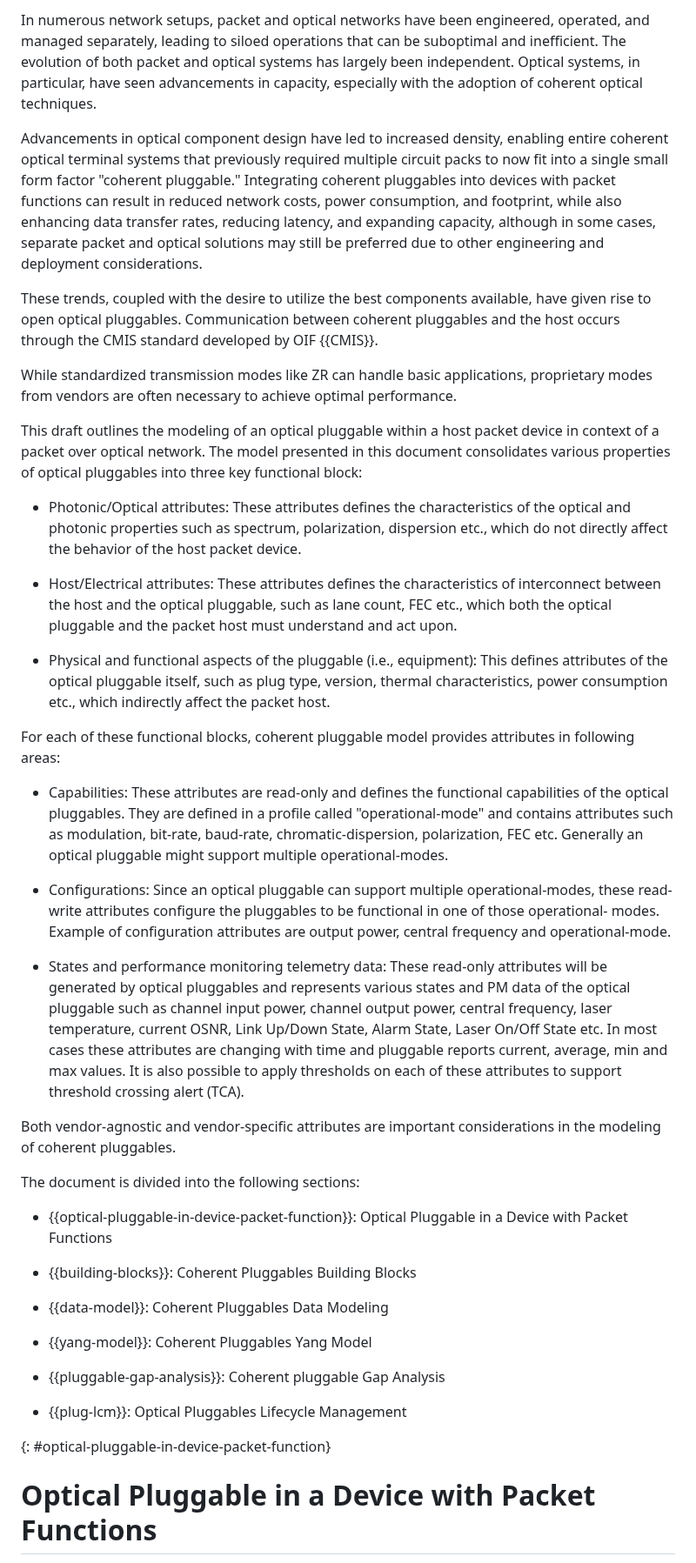
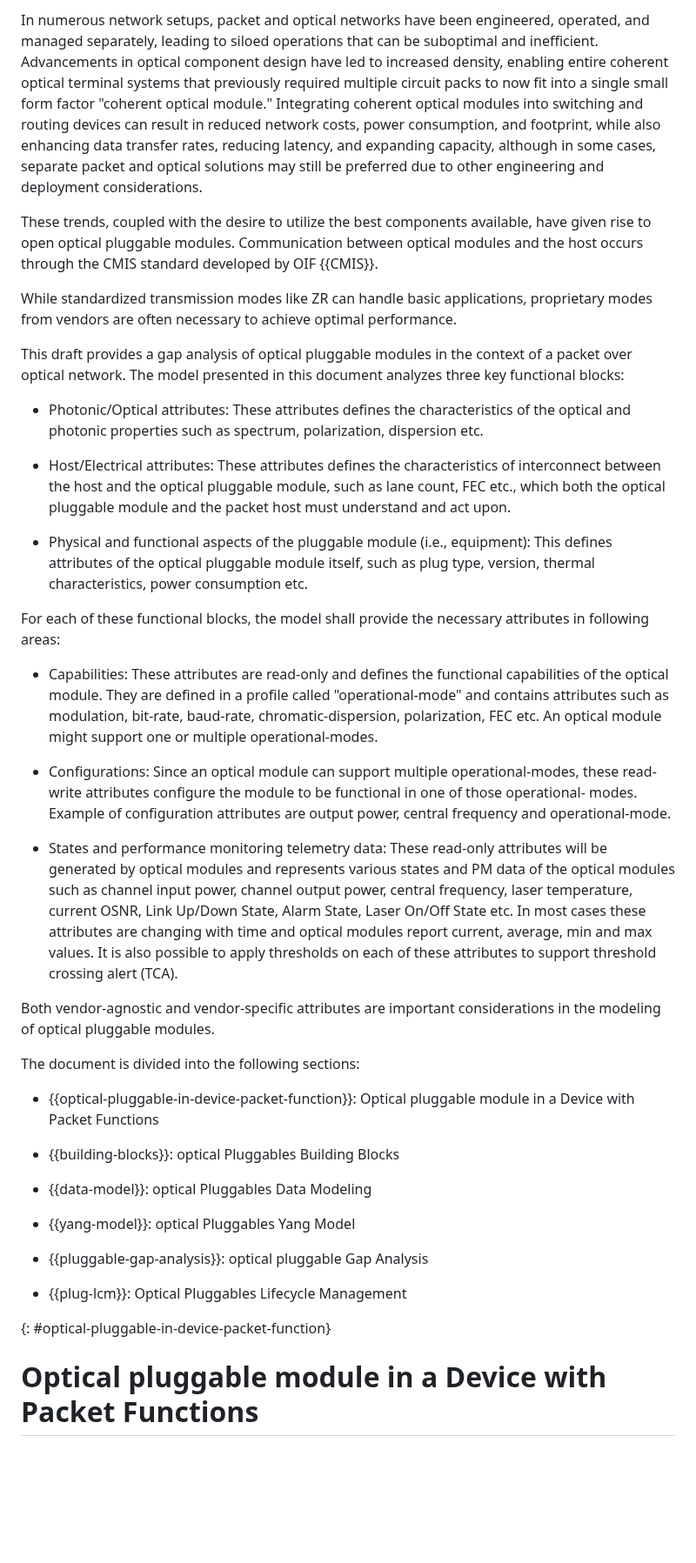
Before and after one commit to italobusi/actn-wdm-pluggable-modelling, a Markdown page: draft-rokui-ccamp-actn-wdm-pluggable-modelling.md, the part around one of its changes. Shown at 87% size. Drawn GitHub-style; blank space fills up the shorter version.

```diff
--- a/draft-rokui-ccamp-actn-wdm-pluggable-modelling.md
+++ b/draft-rokui-ccamp-actn-wdm-pluggable-modelling.md
@@ -230,45 +225,43 @@ Packet traffic has been transmitted across optical networks for many years, leve
 
-In numerous network setups, packet and optical networks have been engineered, operated, and managed separately, leading to siloed operations that can be suboptimal and inefficient. The evolution of both packet and optical systems has largely been independent. Optical systems, in particular, have seen advancements in capacity, especially with the adoption of coherent optical techniques.
+In numerous network setups, packet and optical networks have been engineered, operated, and managed separately, leading to siloed operations that can be suboptimal and inefficient. Advancements in optical component design have led to increased density, enabling entire coherent optical terminal systems that previously required multiple circuit packs to now fit into a single small form factor "coherent optical module." Integrating coherent optical modules into switching and routing devices can result in reduced network costs, power consumption, and footprint, while also enhancing data transfer rates, reducing latency, and expanding capacity, although in some cases, separate packet and optical solutions may still be preferred due to other engineering and deployment considerations.
 
-Advancements in optical component design have led to increased density, enabling entire coherent optical terminal systems that previously required multiple circuit packs to now fit into a single small form factor "coherent pluggable." Integrating coherent pluggables into devices with packet functions can result in reduced network costs, power consumption, and footprint, while also enhancing data transfer rates, reducing latency, and expanding capacity, although in some cases, separate packet and optical solutions may still be preferred due to other engineering and deployment considerations.
-
-These trends, coupled with the desire to utilize the best components available, have given rise to open optical pluggables. Communication between coherent pluggables and the host occurs through the CMIS standard developed by OIF {{CMIS}}.
+These trends, coupled with the desire to utilize the best components available, have given rise to open optical pluggable modules. Communication between optical modules and the host occurs through the CMIS standard developed by OIF {{CMIS}}.
 
 While standardized transmission modes like ZR can handle basic applications, proprietary modes from vendors are often necessary to achieve optimal performance.
 
-This draft outlines the modeling of an optical pluggable within a host packet device in context of a packet over optical network. The model presented in this document consolidates various properties of optical pluggables into three key functional block:
+This draft provides a gap analysis of optical pluggable modules in the context of a packet over optical network. The model presented in this document analyzes three key functional blocks:
 
-- Photonic/Optical attributes: These attributes defines the characteristics of the optical and photonic properties such as spectrum, polarization, dispersion etc., which do not directly affect the behavior of the host packet device.
+- Photonic/Optical attributes: These attributes defines the characteristics of the optical and photonic properties such as spectrum, polarization, dispersion etc.
 
-- Host/Electrical attributes: These attributes defines the characteristics of interconnect between the host and the optical pluggable, such as lane count, FEC etc., which both the optical pluggable and the packet host must understand and act upon.
+- Host/Electrical attributes: These attributes defines the characteristics of interconnect between the host and the optical pluggable module, such as lane count, FEC etc., which both the optical pluggable module and the packet host must understand and act upon.
 
-- Physical and functional aspects of the pluggable (i.e., equipment): This defines attributes of the optical pluggable itself, such as plug type, version, thermal characteristics, power consumption etc., which indirectly affect the packet host.
+- Physical and functional aspects of the pluggable module (i.e., equipment): This defines attributes of the optical pluggable module itself, such as plug type, version, thermal characteristics, power consumption etc.
 
-For each of these functional blocks, coherent pluggable model provides attributes in following areas:
+For each of these functional blocks, the model shall provide the necessary attributes in following areas:
 
-- Capabilities: These attributes are read-only and defines the functional capabilities of the optical pluggables. They are defined in a profile called "operational-mode" and contains attributes such as modulation, bit-rate, baud-rate, chromatic-dispersion, polarization, FEC etc. Generally an optical pluggable might support multiple operational-modes.
+- Capabilities: These attributes are read-only and defines the functional capabilities of the optical module. They are defined in a profile called "operational-mode" and contains attributes such as modulation, bit-rate, baud-rate, chromatic-dispersion, polarization, FEC etc. An optical module might support one or multiple operational-modes.
 
-- Configurations: Since an optical pluggable can support multiple operational-modes, these read-write attributes configure the pluggables to be functional in one of those operational- modes. Example of configuration attributes are output power, central frequency and operational-mode.
+- Configurations: Since an optical module can support multiple operational-modes, these read-write attributes configure the module to be functional in one of those operational- modes. Example of configuration attributes are output power, central frequency and operational-mode.
 
-- States and performance monitoring telemetry data: These read-only attributes will be generated by optical pluggables and represents various states and PM data of the optical pluggable such as channel input power, channel output power, central frequency, laser temperature, current OSNR, Link Up/Down State, Alarm State, Laser On/Off State etc. In most cases these attributes are changing with time and pluggable reports current, average, min and max values. It is also possible to apply thresholds on each of these attributes to support threshold crossing alert (TCA).
+- States and performance monitoring telemetry data: These read-only attributes will be generated by optical modules and represents various states and PM data of the optical modules such as channel input power, channel output power, central frequency, laser temperature, current OSNR, Link Up/Down State, Alarm State, Laser On/Off State etc. In most cases these attributes are changing with time and optical modules report current, average, min and max values. It is also possible to apply thresholds on each of these attributes to support threshold crossing alert (TCA).
 
-Both vendor-agnostic and vendor-specific attributes are important considerations in the modeling of coherent pluggables.
+Both vendor-agnostic and vendor-specific attributes are important considerations in the modeling of optical pluggable modules.
 
 The document is divided into the following sections:
 
-- {{optical-pluggable-in-device-packet-function}}: Optical Pluggable in a Device with Packet Functions
+- {{optical-pluggable-in-device-packet-function}}: Optical pluggable module in a Device with Packet Functions
 
-- {{building-blocks}}: Coherent Pluggables Building Blocks
+- {{building-blocks}}: optical Pluggables Building Blocks
 
-- {{data-model}}: Coherent Pluggables Data Modeling
+- {{data-model}}: optical Pluggables Data Modeling
 
-- {{yang-model}}: Coherent Pluggables Yang Model
+- {{yang-model}}: optical Pluggables Yang Model
 
-- {{pluggable-gap-analysis}}: Coherent pluggable Gap Analysis
+- {{pluggable-gap-analysis}}: optical pluggable Gap Analysis
 
 - {{plug-lcm}}: Optical Pluggables Lifecycle Management
 
 {: #optical-pluggable-in-device-packet-function}
 
-# Optical Pluggable in a Device with Packet Functions
+# Optical pluggable module in a Device with Packet Functions
 
```
Also changed, not shown: other parts of draft-rokui-ccamp-actn-wdm-pluggable-modelling.md (+110 -115 lines).
